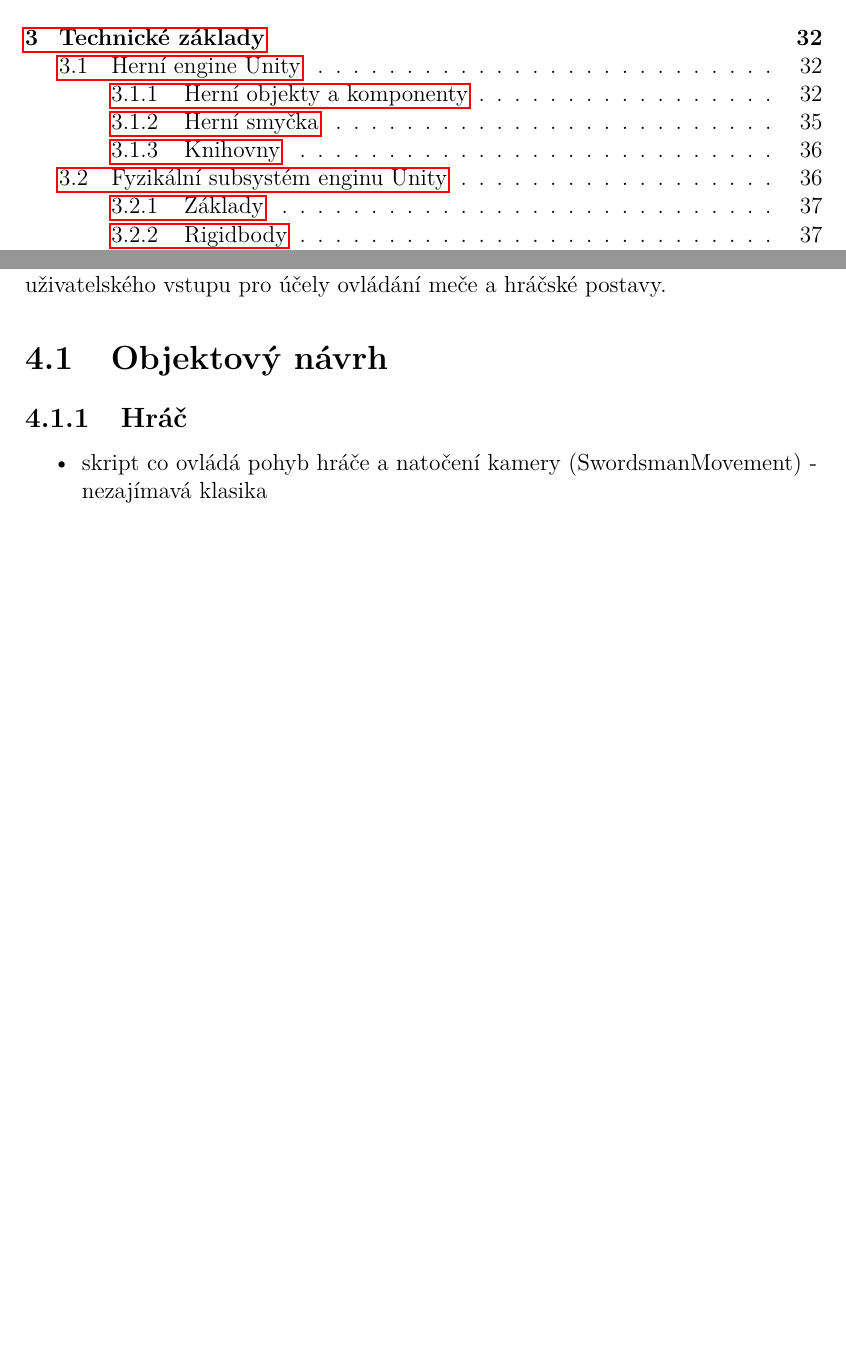
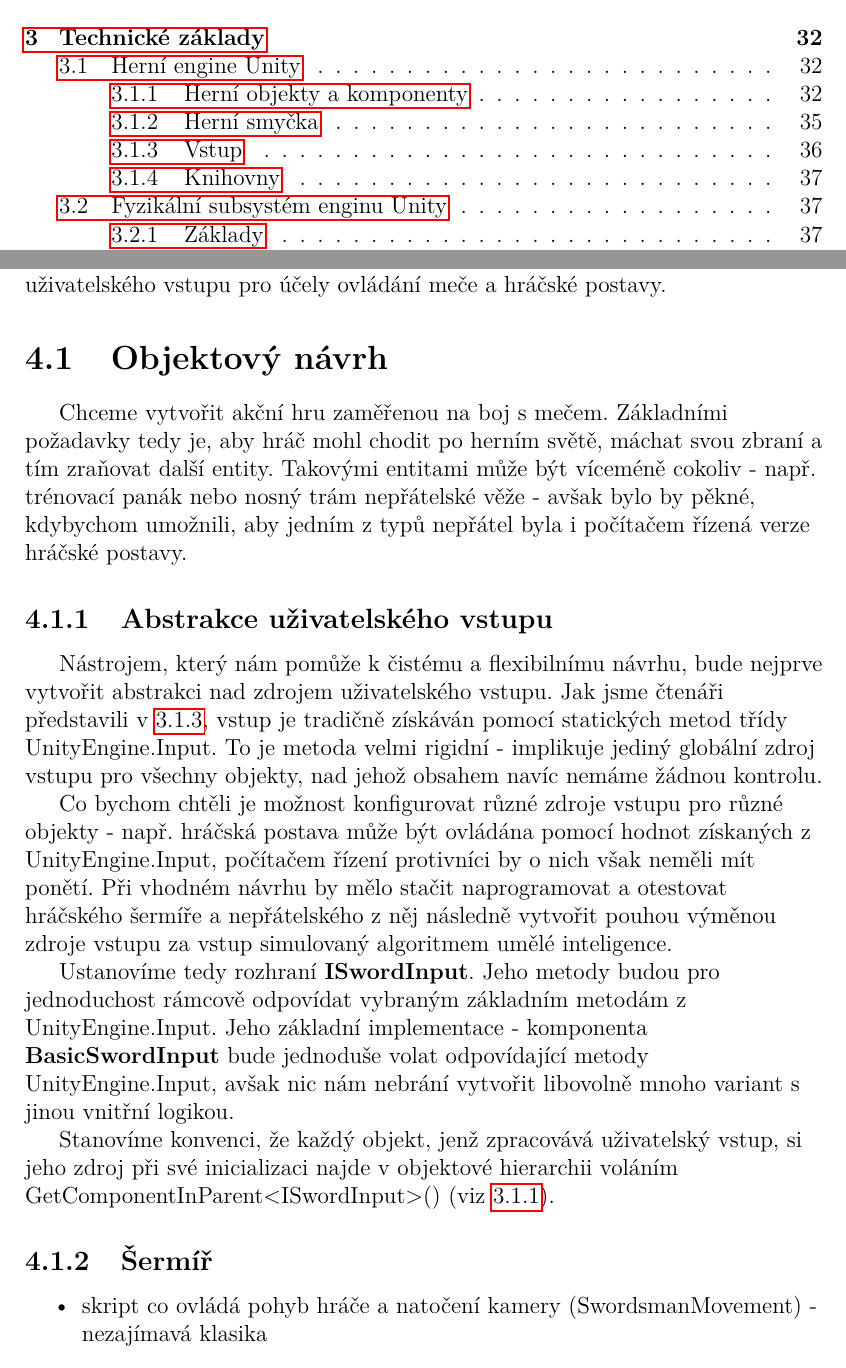
Before and after one commit to MarkusSecundus/PhysicsSwordfight, a LaTeX thesis (cs/prace.tex, which reads cs/kap04.tex): two parts of pages 5 and 47 of 76 before the commit and two parts of pages 5 and 48 of 77 after it, joined at a grey line, cut so that both start at the same text, the shorter picture padded with empty space. Compiled offline with pdfLaTeX.

Commit message:
4.1.1 - 1st draft

```diff
--- a/cs/kap04.tex
+++ b/cs/kap04.tex
@@ -7,7 +7,24 @@ V této kapitole nejprve čtenáři představíme objektový návrh, který bude
 
 \section{Objektový návrh}
 
-\subsection{Hráč}
+Chceme vytvořit akční hru zaměřenou na boj s mečem. Základními požadavky tedy je, aby hráč mohl chodit po herním světě, máchat svou zbraní a tím zraňovat další entity. Takovými entitami může být víceméně cokoliv - např. trénovací panák nebo nosný trám nepřátelské věže - avšak bylo by pěkné, kdybychom umožnili, aby jedním z typů nepřátel byla i počítačem řízená verze hráčské postavy.
+
+
+\subsection{Abstrakce uživatelského vstupu}
+
+Nástrojem, který nám pomůže k čistému a flexibilnímu návrhu, bude nejprve vytvořit abstrakci nad zdrojem uživatelského vstupu. Jak jsme čtenáři představili v \ref{unityInputExplanationSubsection}, vstup je tradičně získáván pomocí statických metod třídy UnityEngine.Input. To je metoda velmi rigidní - implikuje jediný globální zdroj vstupu pro všechny objekty, nad jehož obsahem navíc nemáme žádnou kontrolu.
+
+Co bychom chtěli je možnost konfigurovat různé zdroje vstupu pro různé objekty - např. hráčská postava může být ovládána pomocí hodnot získaných z UnityEngine.Input, počítačem řízení protivníci by o nich však neměli mít ponětí. Při vhodném návrhu by mělo stačit naprogramovat a otestovat hráčského šermíře a nepřátelského z něj následně vytvořit pouhou výměnou zdroje vstupu za vstup simulovaný algoritmem umělé inteligence.
+
+Ustanovíme tedy rozhraní \textbf{ISwordInput}. Jeho metody budou pro jednoduchost rámcově odpovídat vybraným základním metodám z UnityEngine.Input. Jeho základní implementace - komponenta \textbf{BasicSwordInput} bude jednoduše volat odpovídající metody UnityEngine.Input, avšak nic nám nebrání vytvořit libovolně mnoho variant s jinou vnitřní logikou.
+
+Stanovíme konvenci, že každý objekt, jenž zpracovává uživatelský vstup, si jeho zdroj při své inicializaci najde v objektové hierarchii voláním GetComponentInParent<ISwordInput>() (viz \ref{howToSearchForComponentsSubsubsection}).
+
+
+\subsection{Šermíř}
+
+
+
 \begin{itemize}
     \item skript co ovládá pohyb hráče a natočení kamery (SwordsmanMovement) - nezajímavá klasika
     \item orientační body podle kterých zpracovávají vstup jednotlivé stavy SwordMovementu (je potřeba aby se pohybovaly relativně vůči tělu hráče)
```
Also changed, not shown: cs/kap03.tex (+17 -2 lines).
